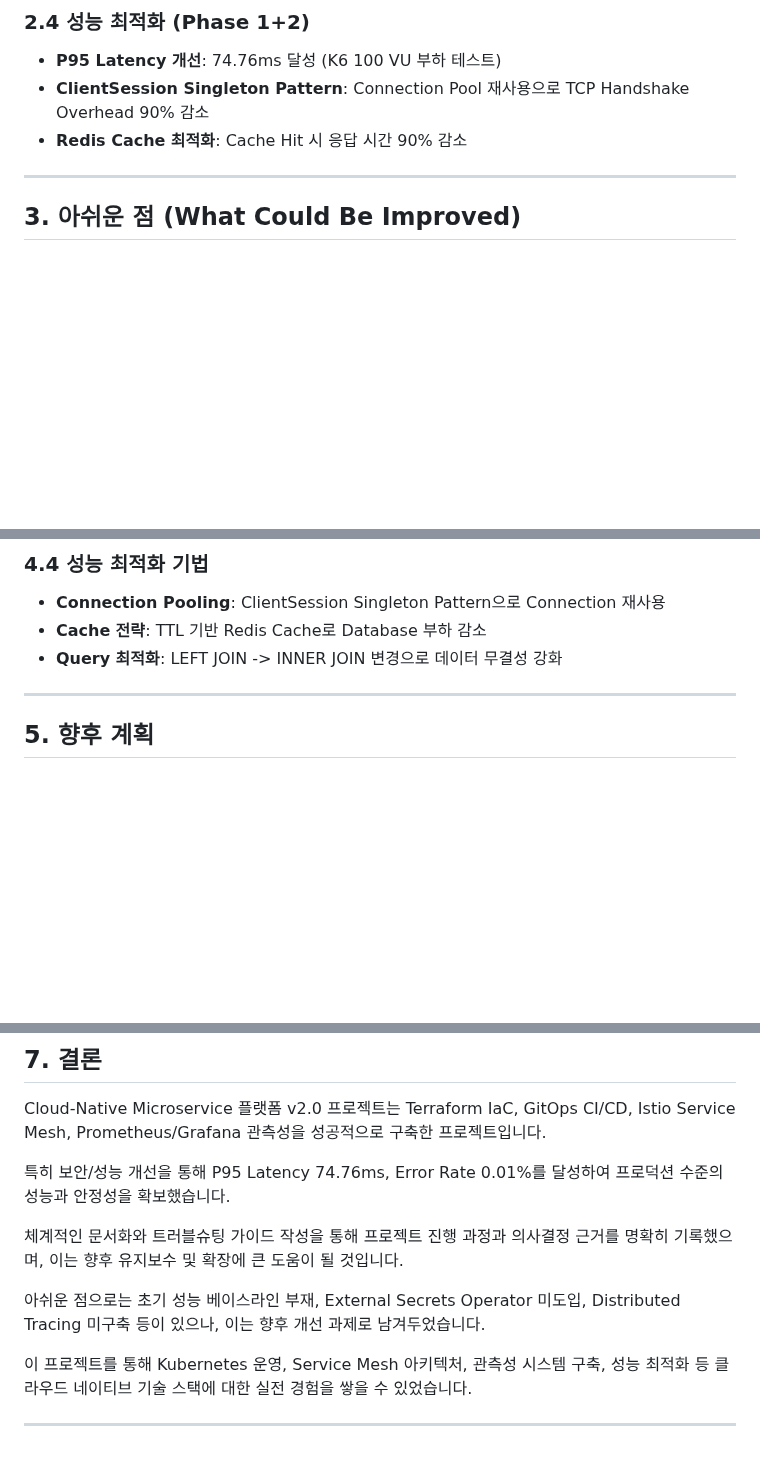
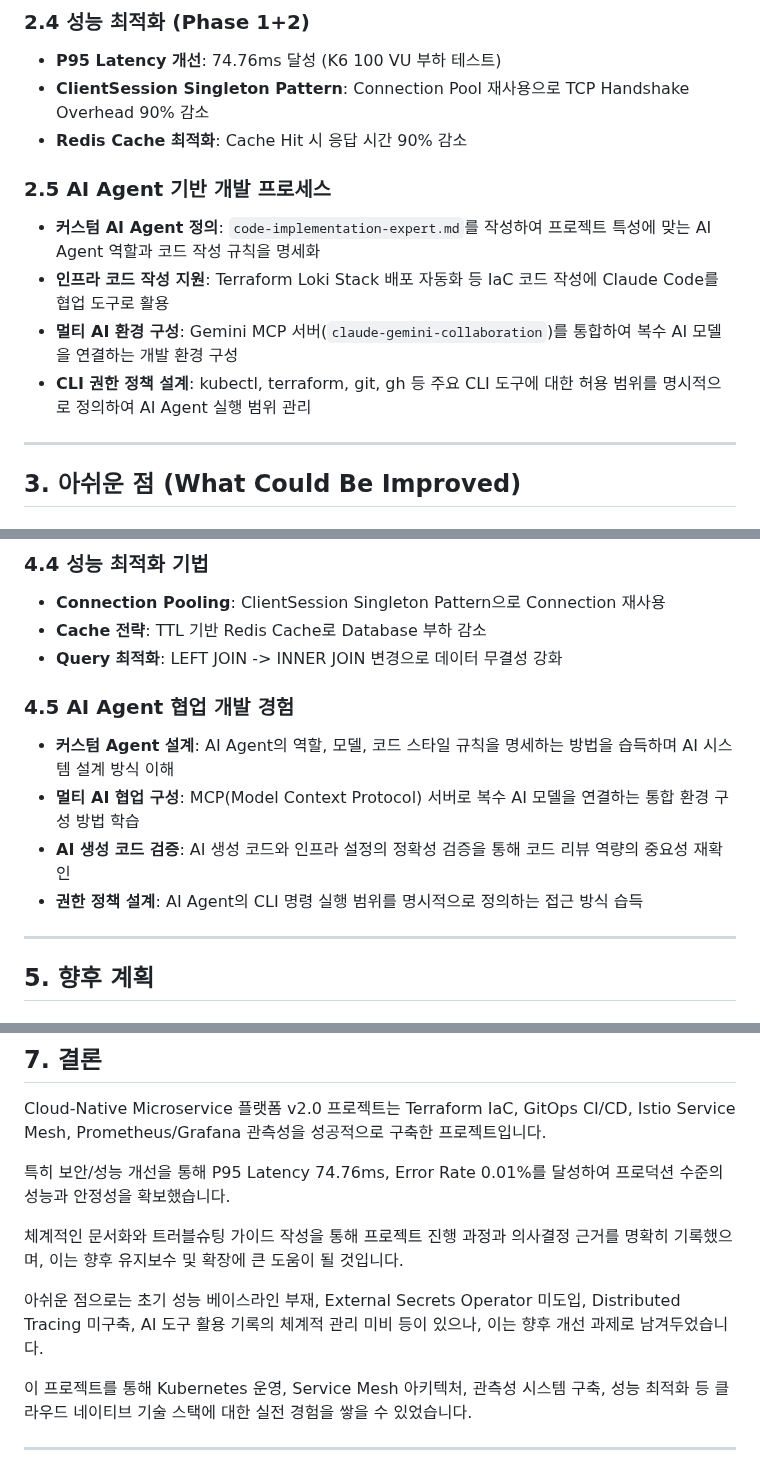
Before and after one commit to DvwN-Lee/Monitoring-v2, a Markdown page: docs/08-retrospective/project-retrospective.md, 3 parts joined by grey strips. GitHub-like rendering; blank space fills up the shorter version.

Commit message:
docs: AI Agent 기반 개발 프로세스 문서 반영
3-Agent Scrum 교차 검증을 통해 확정된 4건의 문서 수정을 반영합니다.

- project-retrospective.md: 2.5절 "AI Agent 기반 개발 프로세스" 신설
- project-retrospective.md: 4.5절 "AI Agent 협업 개발 경험" 신설
- project-retrospective.md: 7절 결론에 "AI 도구 활용 기록 관리 미비" 추가
- README.md: 기술 스택 테이블에 AI Development 행 추가

증거 기반 서술만 포함 (커스텀 Agent 정의 1건, Gemini MCP 통합, CLI 권한 정책 129개 규칙).
시스템 설계 문서(architecture.md, requirements.md) 변경 없음.

```diff
--- a/docs/08-retrospective/project-retrospective.md
+++ b/docs/08-retrospective/project-retrospective.md
@@ -43,6 +43,13 @@ Cloud-Native Microservice 플랫폼 v2.0은 로컬 환경(Minikube)에서 운영
 - **P95 Latency 개선**: 74.76ms 달성 (K6 100 VU 부하 테스트)
 - **ClientSession Singleton Pattern**: Connection Pool 재사용으로 TCP Handshake Overhead 90% 감소
 - **Redis Cache 최적화**: Cache Hit 시 응답 시간 90% 감소
+
+### 2.5 AI Agent 기반 개발 프로세스
+
+- **커스텀 AI Agent 정의**: `code-implementation-expert.md`를 작성하여 프로젝트 특성에 맞는 AI Agent 역할과 코드 작성 규칙을 명세화
+- **인프라 코드 작성 지원**: Terraform Loki Stack 배포 자동화 등 IaC 코드 작성에 Claude Code를 협업 도구로 활용
+- **멀티 AI 환경 구성**: Gemini MCP 서버(`claude-gemini-collaboration`)를 통합하여 복수 AI 모델을 연결하는 개발 환경 구성
+- **CLI 권한 정책 설계**: kubectl, terraform, git, gh 등 주요 CLI 도구에 대한 허용 범위를 명시적으로 정의하여 AI Agent 실행 범위 관리
 
 ---
 
@@ -95,6 +102,13 @@ Cloud-Native Microservice 플랫폼 v2.0은 로컬 환경(Minikube)에서 운영
 - **Connection Pooling**: ClientSession Singleton Pattern으로 Connection 재사용
 - **Cache 전략**: TTL 기반 Redis Cache로 Database 부하 감소
 - **Query 최적화**: LEFT JOIN -> INNER JOIN 변경으로 데이터 무결성 강화
+
+### 4.5 AI Agent 협업 개발 경험
+
+- **커스텀 Agent 설계**: AI Agent의 역할, 모델, 코드 스타일 규칙을 명세하는 방법을 습득하며 AI 시스템 설계 방식 이해
+- **멀티 AI 협업 구성**: MCP(Model Context Protocol) 서버로 복수 AI 모델을 연결하는 통합 환경 구성 방법 학습
+- **AI 생성 코드 검증**: AI 생성 코드와 인프라 설정의 정확성 검증을 통해 코드 리뷰 역량의 중요성 재확인
+- **권한 정책 설계**: AI Agent의 CLI 명령 실행 범위를 명시적으로 정의하는 접근 방식 습득
 
 ---
 
@@ -170,7 +184,7 @@ Cloud-Native Microservice 플랫폼 v2.0 프로젝트는 Terraform IaC, GitOps C
 
 체계적인 문서화와 트러블슈팅 가이드 작성을 통해 프로젝트 진행 과정과 의사결정 근거를 명확히 기록했으며, 이는 향후 유지보수 및 확장에 큰 도움이 될 것입니다.
 
-아쉬운 점으로는 초기 성능 베이스라인 부재, External Secrets Operator 미도입, Distributed Tracing 미구축 등이 있으나, 이는 향후 개선 과제로 남겨두었습니다.
+아쉬운 점으로는 초기 성능 베이스라인 부재, External Secrets Operator 미도입, Distributed Tracing 미구축, AI 도구 활용 기록의 체계적 관리 미비 등이 있으나, 이는 향후 개선 과제로 남겨두었습니다.
 
 이 프로젝트를 통해 Kubernetes 운영, Service Mesh 아키텍처, 관측성 시스템 구축, 성능 최적화 등 클라우드 네이티브 기술 스택에 대한 실전 경험을 쌓을 수 있었습니다.
 
```
Also changed, not shown: README.md (+1 -0 lines).
